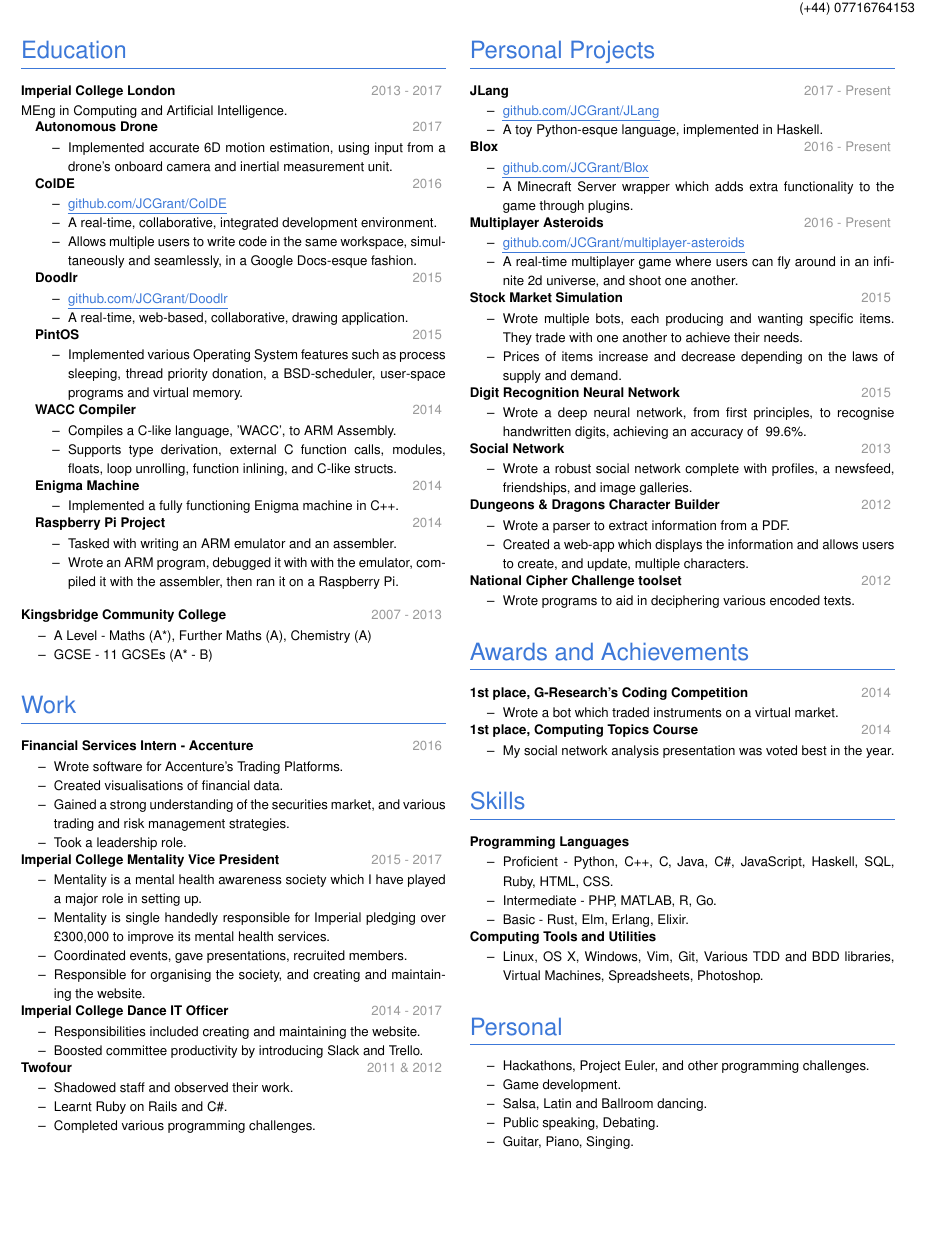
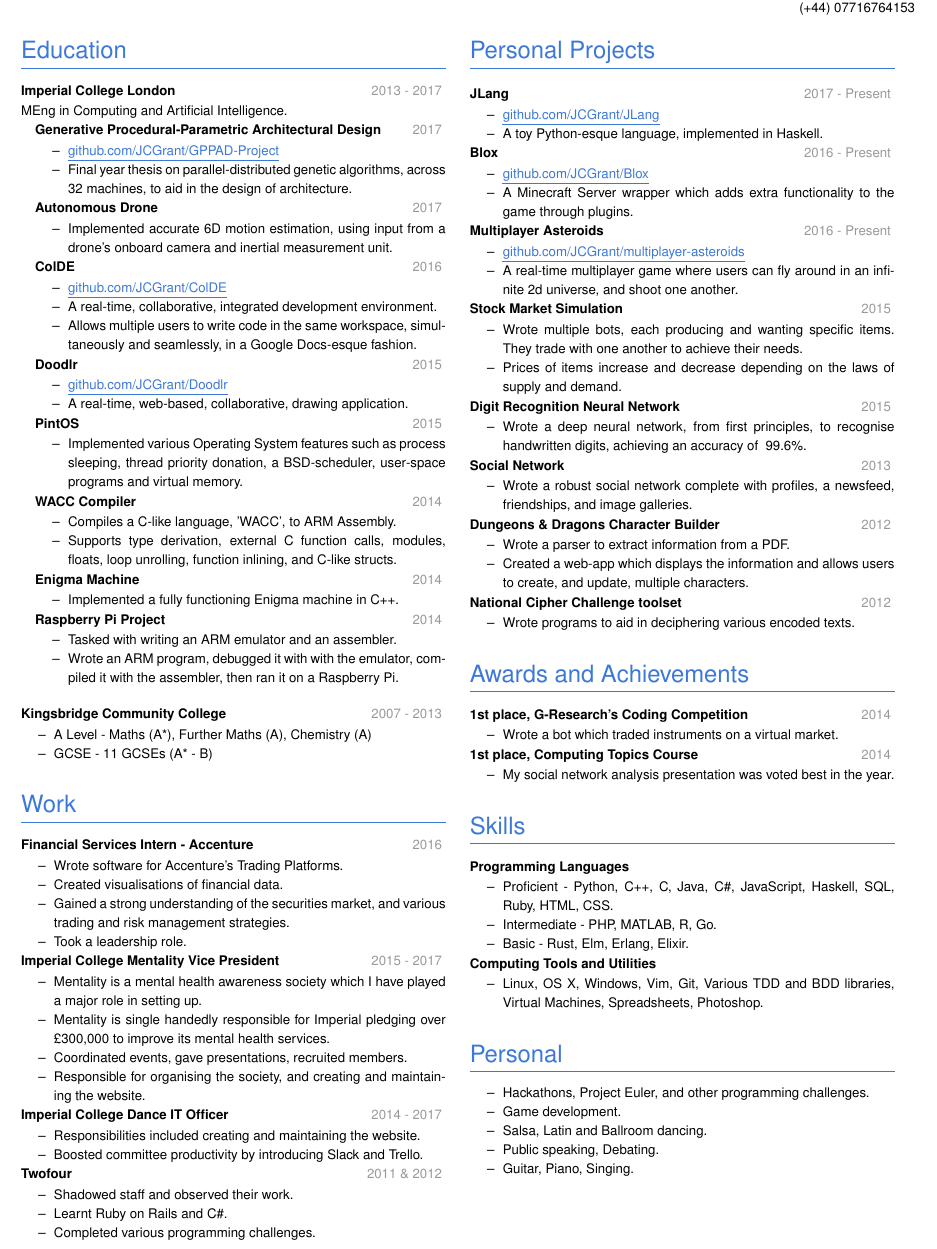
Before and after one commit to JCGrant/cv, a LaTeX document (main.tex, which reads jcgcv.cls): part of the page, cut so that both start at the same text, the shorter picture padded with empty space. Compiled offline with pdfLaTeX.

Commit message:
Add GPPAD Thesis section

```diff
--- a/jcgcv.cls
+++ b/jcgcv.cls
@@ -61,10 +48,6 @@
   \subsection[#1]{\datedtext{#1}{#2}}
 }
 
-\newcommand{\datedsubsubsection}[2]{%
-  \subsubsection[#1]{\datedtext{#1}{#2}}
-}
-
 \newcommand{\myhref}[2]{%
   \href{#1}{\color{primarycolor}\setulcolor{primarycolor}\ul{#2}}
 }
--- a/main.tex
+++ b/main.tex
@@ -27,49 +27,58 @@
 \datedsubsection{Imperial College London}{2013 - 2017}
 MEng in Computing and Artificial Intelligence.
 
+\vspace{2pt}
+
 \begin{adjustwidth}{0.3cm}{}
 
-\datedsubsubsection{Autonomous Drone}{2017}
+\datedsubsection{Generative Procedural-Parametric Architectural Design}{2017}
+\begin{itemize}
+  \item \githublink{GPPAD-Project}
+  \item Final year thesis on parallel-distributed genetic algorithms, across 32 machines, to aid in the design of architecture.
+\end{itemize}
+
+\datedsubsection{Autonomous Drone}{2017}
 \begin{itemize}
   \item Implemented accurate 6D motion estimation, using input from a drone's onboard camera and inertial measurement unit.
 \end{itemize}
 
-\datedsubsubsection{ColDE}{2016}
+\datedsubsection{ColDE}{2016}
 \begin{itemize}
   \item \githublink{ColDE}
   \item A real-time, collaborative, integrated development environment.
   \item Allows multiple users to write code in the same workspace, simultaneously and seamlessly, in a Google Docs-esque fashion.
 \end{itemize}
 
-\datedsubsubsection{Doodlr}{2015}
+\datedsubsection{Doodlr}{2015}
 \begin{itemize}
   \item \githublink{Doodlr}
   \item A real-time, web-based, collaborative, drawing application.
 \end{itemize}
 
-\datedsubsubsection{PintOS}{2015}
+\datedsubsection{PintOS}{2015}
 \begin{itemize}
   \item Implemented various Operating System features such as process sleeping, thread priority donation, a BSD-scheduler, user-space programs and virtual memory.
 \end{itemize}
 
-\datedsubsubsection{WACC Compiler}{2014}
+\datedsubsection{WACC Compiler}{2014}
 \begin{itemize}
   \item Compiles a C-like language, 'WACC', to ARM Assembly.
   \item Supports type derivation, external C function calls, modules, floats, loop unrolling, function inlining, and C-like structs.
 \end{itemize}
 
-\datedsubsubsection{Enigma Machine}{2014}
+\datedsubsection{Enigma Machine}{2014}
 \begin{itemize}
   \item Implemented a fully functioning Enigma machine in C++.
 \end{itemize}
 
-\datedsubsubsection{Raspberry Pi Project}{2014}
+\datedsubsection{Raspberry Pi Project}{2014}
 \begin{itemize}
   \item Tasked with writing an ARM emulator and an assembler.
   \item Wrote an ARM program, debugged it with with the emulator, compiled it with the assembler, then ran it on a Raspberry Pi.
 \end{itemize}
 
 \end{adjustwidth}
+
 \vspace{10pt}
 
 \datedsubsection{Kingsbridge Community College}{2007 - 2013}
@@ -119,6 +128,8 @@ MEng in Computing and Artificial Intelligence.
 
 
 \section{Personal Projects}
+
+\vspace{2pt}
 
 \datedsubsection{JLang}{2017 - Present}
 \begin{itemize}
```
Also changed, not shown: jcgcv.cls (19 more changed lines).
